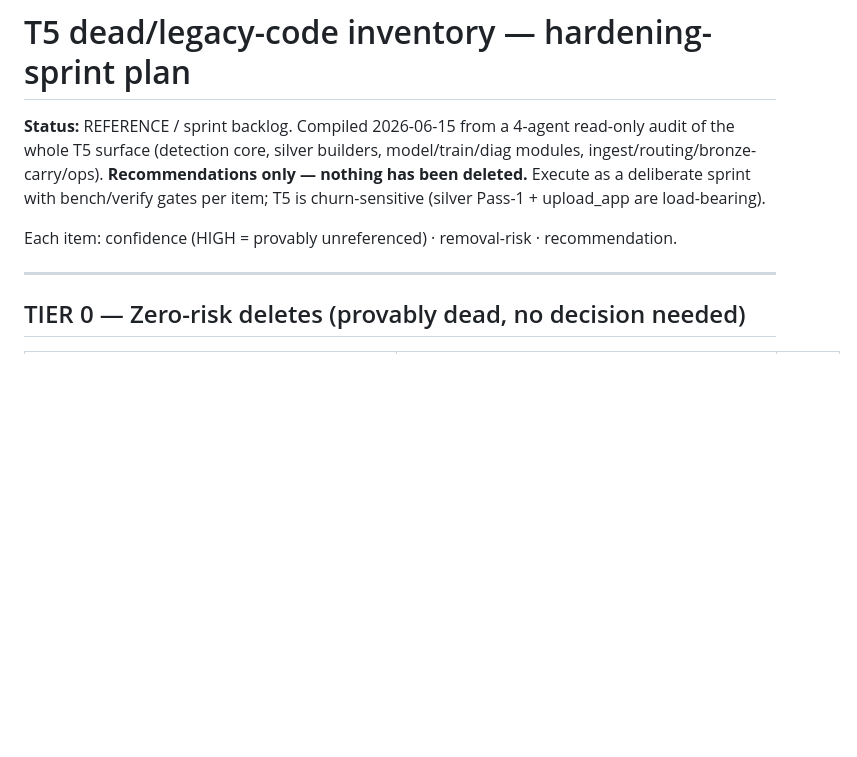
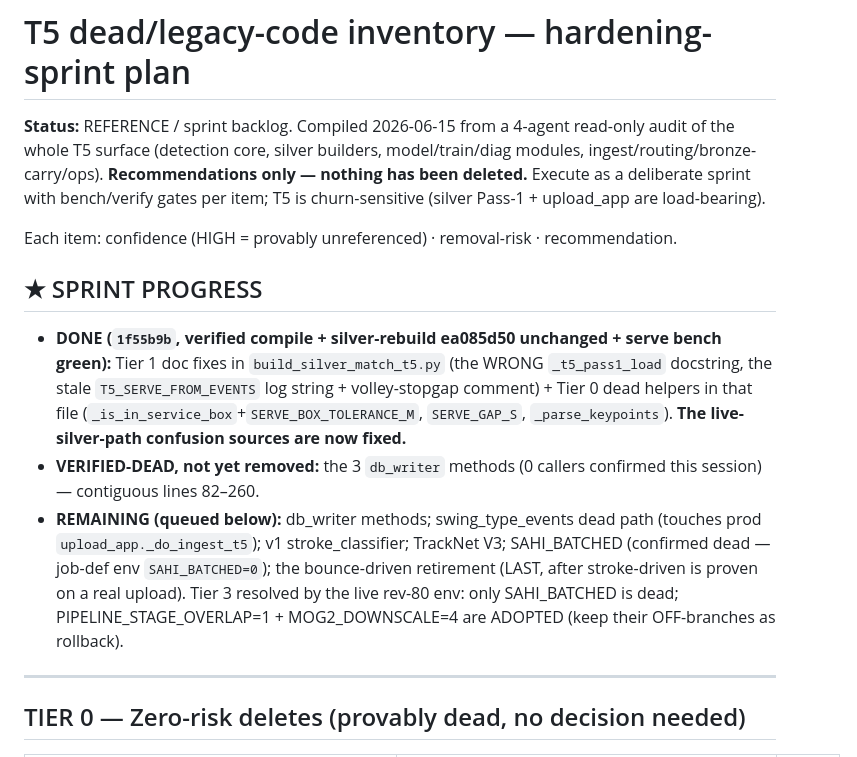
Before and after one commit to NxtPoint/webhook-server, a Markdown page: docs/_investigation/t5_cleanup_inventory.md, the part around the change. Drawn GitHub-style; blank space fills up the shorter version.

Commit message:
docs(t5): cleanup inventory — mark Phase 1 done + Tier 3 resolved by live env
Phase 1 (live-silver-path doc fixes + dead helpers) DONE + verified (1f55b9b).
Tier 3 resolved by the rev-80 job-def env: only SAHI_BATCHED (=0) is dead;
PIPELINE_STAGE_OVERLAP + MOG2_DOWNSCALE are adopted (keep rollback). Remaining
items queued with the proven verify approach.

Co-Authored-By: Claude Opus 4.8 (1M context) <noreply@anthropic.com>

```diff
--- a/docs/_investigation/t5_cleanup_inventory.md
+++ b/docs/_investigation/t5_cleanup_inventory.md
@@ -7,6 +7,21 @@ deleted.** Execute as a deliberate sprint with bench/verify gates per item; T5 i
 churn-sensitive (silver Pass-1 + upload_app are load-bearing).
 
 Each item: confidence (HIGH = provably unreferenced) · removal-risk · recommendation.
+
+## ★ SPRINT PROGRESS
+- **DONE (`1f55b9b`, verified compile + silver-rebuild ea085d50 unchanged + serve bench green):**
+  Tier 1 doc fixes in `build_silver_match_t5.py` (the WRONG `_t5_pass1_load` docstring,
+  the stale `T5_SERVE_FROM_EVENTS` log string + volley-stopgap comment) + Tier 0 dead
+  helpers in that file (`_is_in_service_box`+`SERVE_BOX_TOLERANCE_M`, `SERVE_GAP_S`,
+  `_parse_keypoints`). **The live-silver-path confusion sources are now fixed.**
+- **VERIFIED-DEAD, not yet removed:** the 3 `db_writer` methods (0 callers confirmed
+  this session) — contiguous lines 82–260.
+- **REMAINING (queued below):** db_writer methods; swing_type_events dead path (touches
+  prod `upload_app._do_ingest_t5`); v1 stroke_classifier; TrackNet V3; SAHI_BATCHED
+  (confirmed dead — job-def env `SAHI_BATCHED=0`); the bounce-driven retirement (LAST,
+  after stroke-driven is proven on a real upload). Tier 3 resolved by the live rev-80
+  env: only SAHI_BATCHED is dead; PIPELINE_STAGE_OVERLAP=1 + MOG2_DOWNSCALE=4 are
+  ADOPTED (keep their OFF-branches as rollback).
 
 ---
 
```
